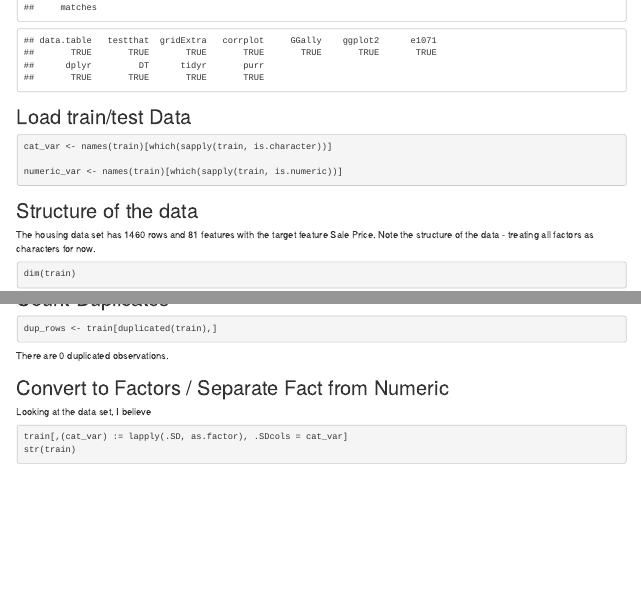
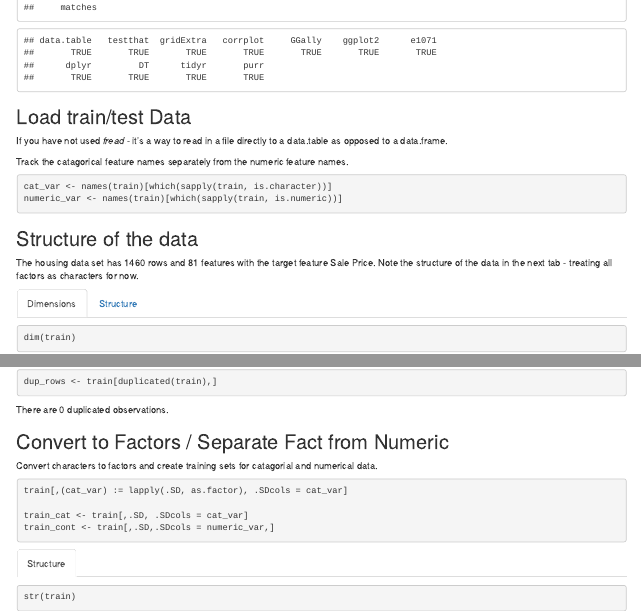
Before and after one commit to mtgingrass/housingexplore, an R Markdown document (explorehouses.Rmd): the page in a window 1100 px wide, from 2120 px down, and a second part further down, joined at a grey line. Rendered offline with R 4.5, knitr and Pandoc, with nearby package versions; some code elsewhere in the file could not run offline; common packages that the code uses without loading them are loaded.

Commit message:
Added some detail descriptions.

````diff
--- a/explorehouses.Rmd
+++ b/explorehouses.Rmd
@@ -101,28 +101,24 @@ sapply(load.libraries, require, character = TRUE)
 
 
 ## Load train/test Data
+If you have not used *fread* - it's a way to read in a file directly to a data.table as opposed to a data.frame.
 ```{r, echo = FALSE}
 # Bring in some features s characters
 train <- fread('input/train.csv',colClasses=c('MiscFeature' = "character", 'PoolQC' = 'character', 'Alley' = 'character'))
 test <- fread('input/test.csv' ,colClasses=c('MiscFeature' = "character", 'PoolQC' = 'character', 'Alley' = 'character'))
 ```
 
+Track the catagorical feature names separately from the numeric feature names.
 ```{r}
 cat_var <- names(train)[which(sapply(train, is.character))]
-
 numeric_var <- names(train)[which(sapply(train, is.numeric))]
 ```
 
-## Structure of the data
+## Structure of the data {.tabset}
 The housing data set has `r dim(train)[1]` rows and `r dim(train)[2]` features with the target feature Sale Price.
-Note the structure of the data - treating all factors as characters for now.
-```{r structure}
-dim(train)
-str(train)
+Note the structure of the data in the next tab - treating all factors as characters for now.
 
-```
-
-## Dimensions
+### Dimensions
 ```{r}
 dim(train)
 DT::datatable(head(train))
@@ -162,14 +168,18 @@ dup_rows <- train[duplicated(train),]
 ```
 There are `r dim(dup_rows)[1]` duplicated observations.
 
-## Convert to Factors / Separate Fact from Numeric
-Looking at the data set, I believe
+## Convert to Factors / Separate Fact from Numeric {.tabset}
+Convert characters to factors and create training sets for catagorial and numerical data.
 ```{r}
 train[,(cat_var) := lapply(.SD, as.factor), .SDcols = cat_var]
-str(train)
 
 train_cat <- train[,.SD, .SDcols = cat_var]
 train_cont <- train[,.SD,.SDcols = numeric_var,]
+```
+
+### Structure
+```{r}
+str(train)
 ```
 
 ## Plot Bar/Histograms {.tabset}
````
Also changed, not shown: explorehouses.html, explorehouses.Rmd (10 more changed lines).
